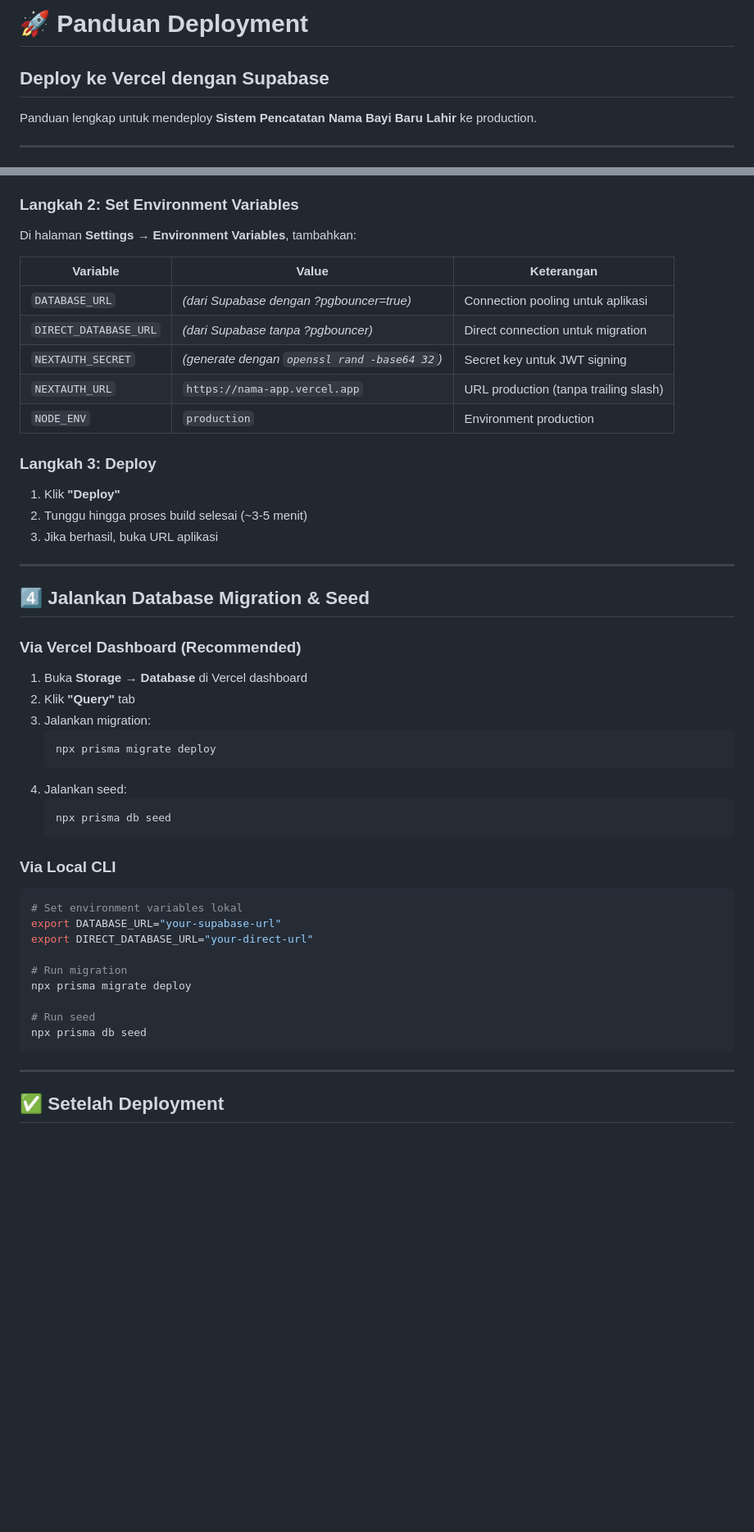
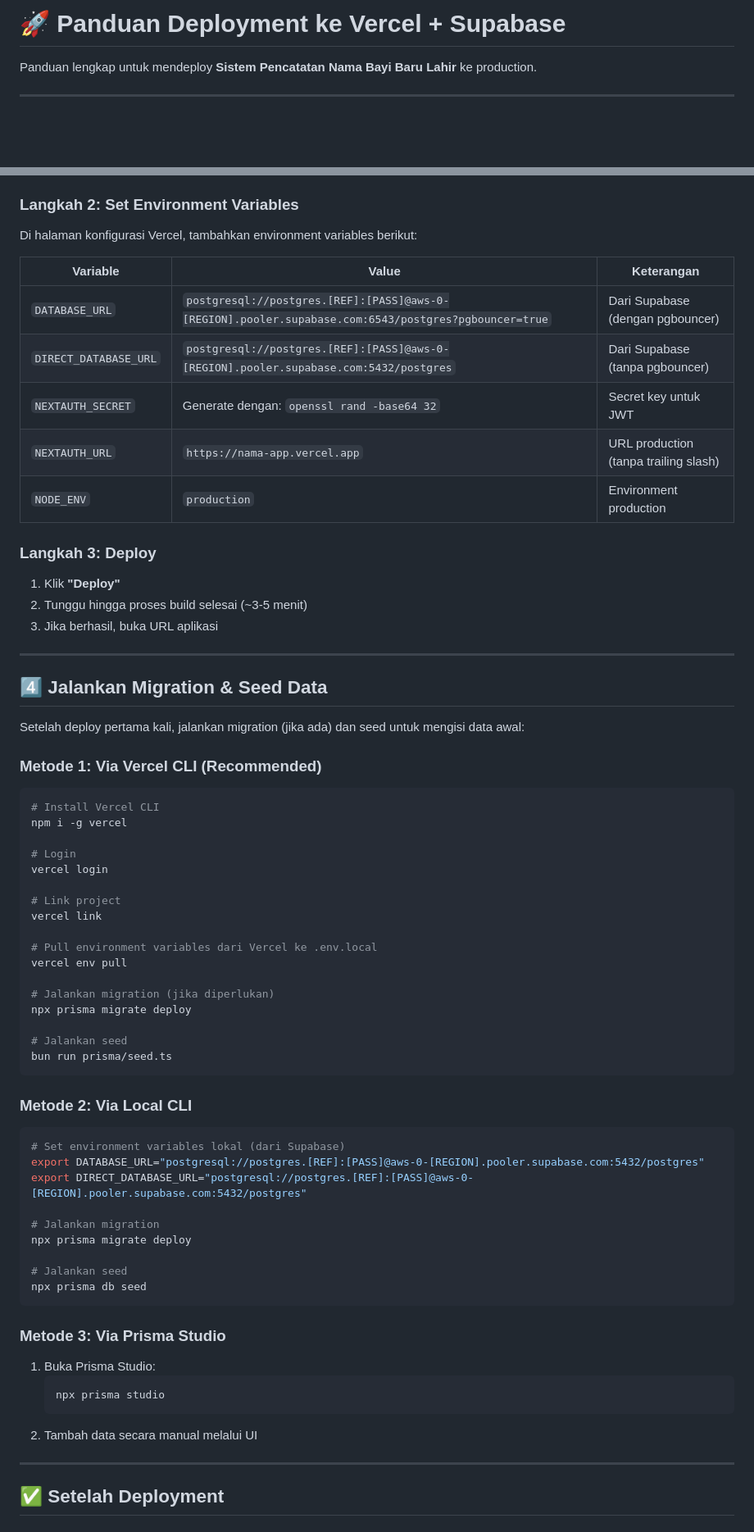
Before and after one commit to ToniRaga5309/pencatatan-bayi, a Markdown page: DEPLOY-instructions.md, 2 parts joined by grey strips. Shown at 82% size. GitHub-like rendering; blank space fills up the shorter version.

````diff
--- a/DEPLOY-instructions.md
+++ b/DEPLOY-instructions.md
@@ -1,6 +1,4 @@
-# 🚀 Panduan Deployment
-
-## Deploy ke Vercel dengan Supabase
+# 🚀 Panduan Deployment ke Vercel + Supabase
 
 Panduan lengkap untuk mendeploy **Sistem Pencatatan Nama Bayi Baru Lahir** ke production.
 
@@ -82,13 +82,13 @@ Ganti `USERNAME` dengan username GitHub Anda.
 4. Klik **"Import"**
 
 ### Langkah 2: Set Environment Variables
-Di halaman **Settings** → **Environment Variables**, tambahkan:
+Di halaman konfigurasi Vercel, tambahkan environment variables berikut:
 
 | Variable | Value | Keterangan |
 |----------|-------|------------|
-| `DATABASE_URL` | *(dari Supabase dengan ?pgbouncer=true)* | Connection pooling untuk aplikasi |
-| `DIRECT_DATABASE_URL` | *(dari Supabase tanpa ?pgbouncer)* | Direct connection untuk migration |
-| `NEXTAUTH_SECRET` | *(generate dengan `openssl rand -base64 32`)* | Secret key untuk JWT signing |
+| `DATABASE_URL` | `postgresql://postgres.[REF]:[PASS]@aws-0-[REGION].pooler.supabase.com:6543/postgres?pgbouncer=true` | Dari Supabase (dengan pgbouncer) |
+| `DIRECT_DATABASE_URL` | `postgresql://postgres.[REF]:[PASS]@aws-0-[REGION].pooler.supabase.com:5432/postgres` | Dari Supabase (tanpa pgbouncer) |
+| `NEXTAUTH_SECRET` | Generate dengan: `openssl rand -base64 32` | Secret key untuk JWT |
 | `NEXTAUTH_URL` | `https://nama-app.vercel.app` | URL production (tanpa trailing slash) |
 | `NODE_ENV` | `production` | Environment production |
 
@@ -99,32 +99,50 @@ Di halaman **Settings** → **Environment Variables**, tambahkan:
 
 ---
 
-## 4️⃣ Jalankan Database Migration & Seed
+## 4️⃣ Jalankan Migration & Seed Data
 
-### Via Vercel Dashboard (Recommended)
-1. Buka **Storage** → **Database** di Vercel dashboard
-2. Klik **"Query"** tab
-3. Jalankan migration:
-   ```bash
-   npx prisma migrate deploy
-   ```
-4. Jalankan seed:
-   ```bash
-   npx prisma db seed
-   ```
+Setelah deploy pertama kali, jalankan migration (jika ada) dan seed untuk mengisi data awal:
 
-### Via Local CLI
+### Metode 1: Via Vercel CLI (Recommended)
 ```bash
-# Set environment variables lokal
-export DATABASE_URL="your-supabase-url"
-export DIRECT_DATABASE_URL="your-direct-url"
+# Install Vercel CLI
+npm i -g vercel
 
-# Run migration
+# Login
+vercel login
+
+# Link project
+vercel link
+
+# Pull environment variables dari Vercel ke .env.local
+vercel env pull
+
+# Jalankan migration (jika diperlukan)
 npx prisma migrate deploy
 
-# Run seed
+# Jalankan seed
+bun run prisma/seed.ts
+```
+
+### Metode 2: Via Local CLI
+```bash
+# Set environment variables lokal (dari Supabase)
+export DATABASE_URL="postgresql://postgres.[REF]:[PASS]@aws-0-[REGION].pooler.supabase.com:5432/postgres"
+export DIRECT_DATABASE_URL="postgresql://postgres.[REF]:[PASS]@aws-0-[REGION].pooler.supabase.com:5432/postgres"
+
+# Jalankan migration
+npx prisma migrate deploy
+
+# Jalankan seed
 npx prisma db seed
 ```
+
+### Metode 3: Via Prisma Studio
+1. Buka Prisma Studio:
+   ```bash
+   npx prisma studio
+   ```
+2. Tambah data secara manual melalui UI
 
 ---
 
````
Also changed, not shown: other parts of DEPLOY-instructions.md (+48 -41 lines), DEploy-instructions.md (deleted, +0 -210 lines).
